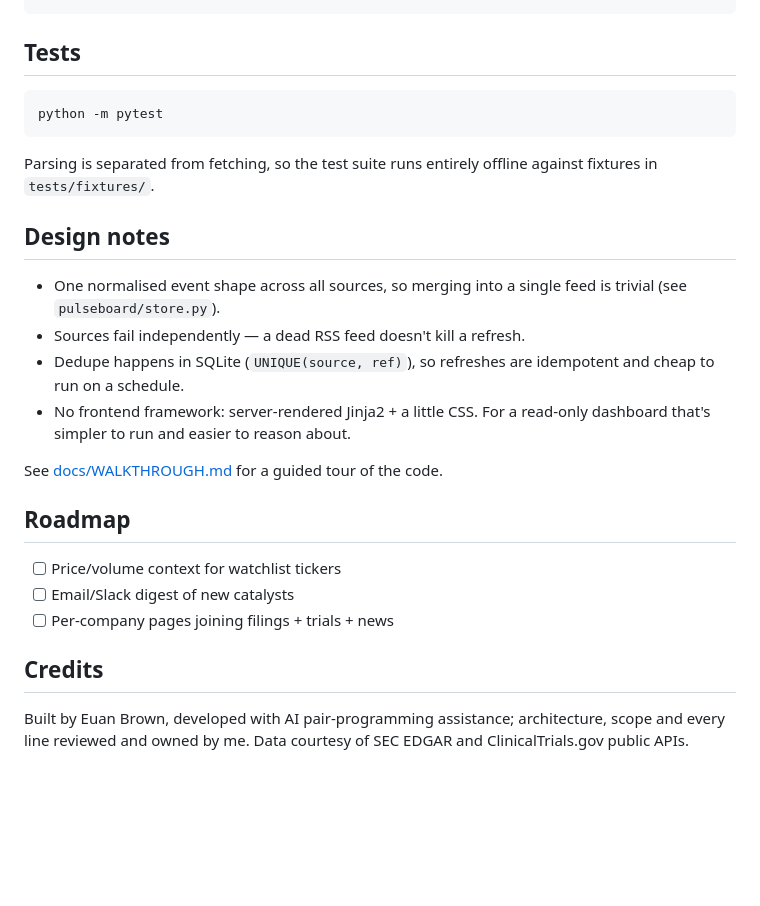
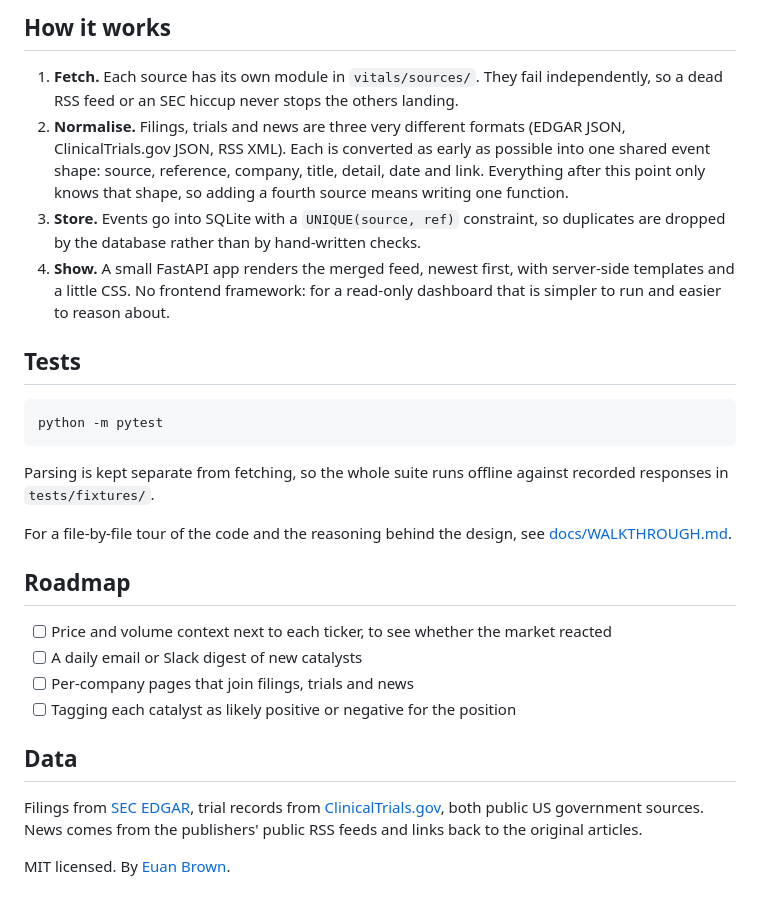
Before and after one commit to euanbrown08/vitals, a Markdown page: README.md, the part around the change printed below. Rendered like a GitHub page; blank space fills up the shorter version.

````diff
--- a/README.md
+++ b/README.md
@@ -34,4 +51,19 @@ PULSEBOARD_OFFLINE=1 uvicorn pulseboard.app:app
 ```
+
+## How it works
+
+1. **Fetch.** Each source has its own module in `vitals/sources/`. They fail
+   independently, so a dead RSS feed or an SEC hiccup never stops the others landing.
+2. **Normalise.** Filings, trials and news are three very different formats
+   (EDGAR JSON, ClinicalTrials.gov JSON, RSS XML). Each is converted as early as
+   possible into one shared event shape: source, reference, company, title,
+   detail, date and link. Everything after this point only knows that shape, so
+   adding a fourth source means writing one function.
+3. **Store.** Events go into SQLite with a `UNIQUE(source, ref)` constraint, so
+   duplicates are dropped by the database rather than by hand-written checks.
+4. **Show.** A small FastAPI app renders the merged feed, newest first, with
+   server-side templates and a little CSS. No frontend framework: for a read-only
+   dashboard that is simpler to run and easier to reason about.
 
 ## Tests
 
@@ -39,29 +71,24 @@ PULSEBOARD_OFFLINE=1 uvicorn pulseboard.app:app
 python -m pytest
 ```
 
-Parsing is separated from fetching, so the test suite runs entirely offline
-against fixtures in `tests/fixtures/`.
+Parsing is kept separate from fetching, so the whole suite runs offline against
+recorded responses in `tests/fixtures/`.
 
-## Design notes
-
-* One normalised event shape across all sources, so merging into a single
-  feed is trivial (see `pulseboard/store.py`).
-* Sources fail independently — a dead RSS feed doesn't kill a refresh.
-* Dedupe happens in SQLite (`UNIQUE(source, ref)`), so refreshes are
-  idempotent and cheap to run on a schedule.
-* No frontend framework: server-rendered Jinja2 + a little CSS. For a
-  read-only dashboard that's simpler to run and easier to reason about.
-
-See [docs/WALKTHROUGH.md](docs/WALKTHROUGH.md) for a guided tour of the code.
+For a file-by-file tour of the code and the reasoning behind the design, see
+[docs/WALKTHROUGH.md](docs/WALKTHROUGH.md).
 
 ## Roadmap
 
-- [ ] Price/volume context for watchlist tickers
-- [ ] Email/Slack digest of new catalysts
-- [ ] Per-company pages joining filings + trials + news
+- [ ] Price and volume context next to each ticker, to see whether the market reacted
+- [ ] A daily email or Slack digest of new catalysts
+- [ ] Per-company pages that join filings, trials and news
+- [ ] Tagging each catalyst as likely positive or negative for the position
 
-## Credits
+## Data
 
-Built by Euan Brown, developed with AI pair-programming assistance; architecture,
-scope and every line reviewed and owned by me. Data courtesy of SEC EDGAR and
-ClinicalTrials.gov public APIs.
+Filings from [SEC EDGAR](https://www.sec.gov/edgar), trial records from
+[ClinicalTrials.gov](https://clinicaltrials.gov), both public US government
+sources. News comes from the publishers' public RSS feeds and links back to the
+original articles.
+
+MIT licensed. By [Euan Brown](https://euanbrown08.github.io).
````
Also changed, not shown: other parts of README.md (+35 -18 lines), docs/WALKTHROUGH.md (+8 -14 lines), docs/img/vitals.jpg (added), 21 other files.
